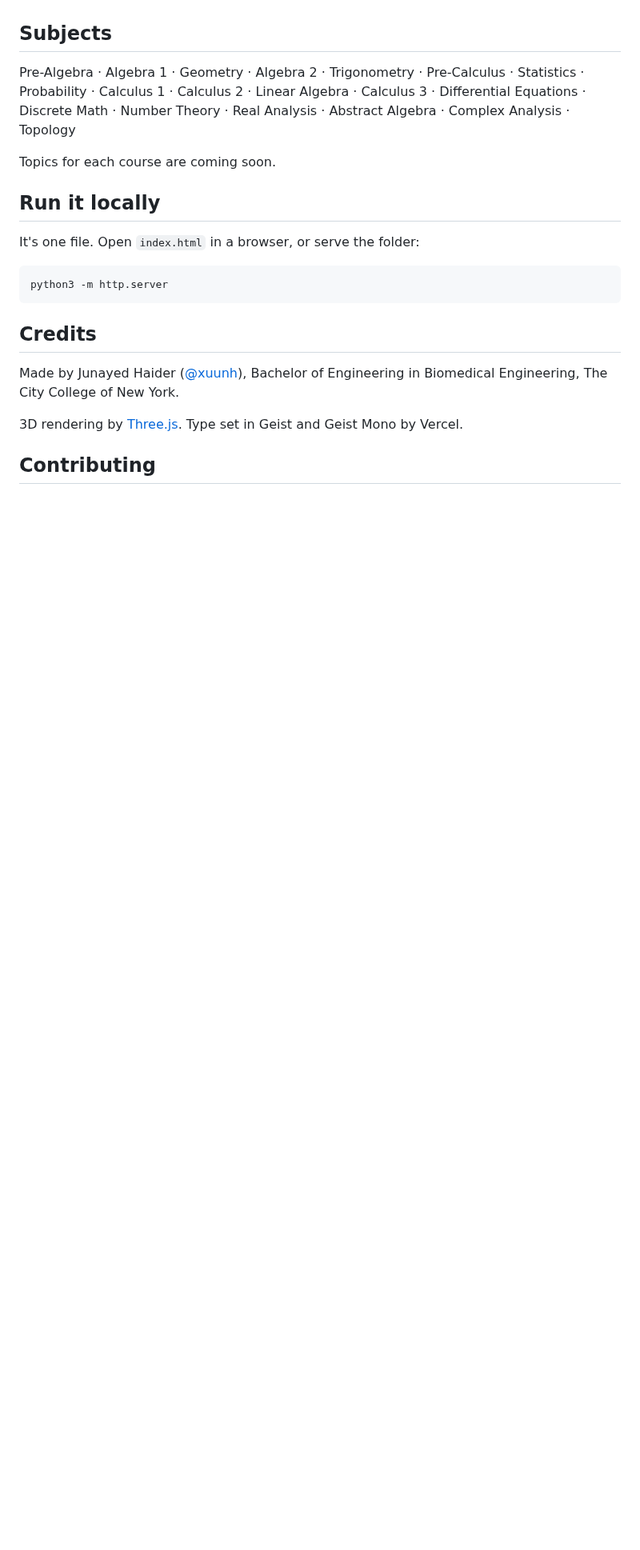
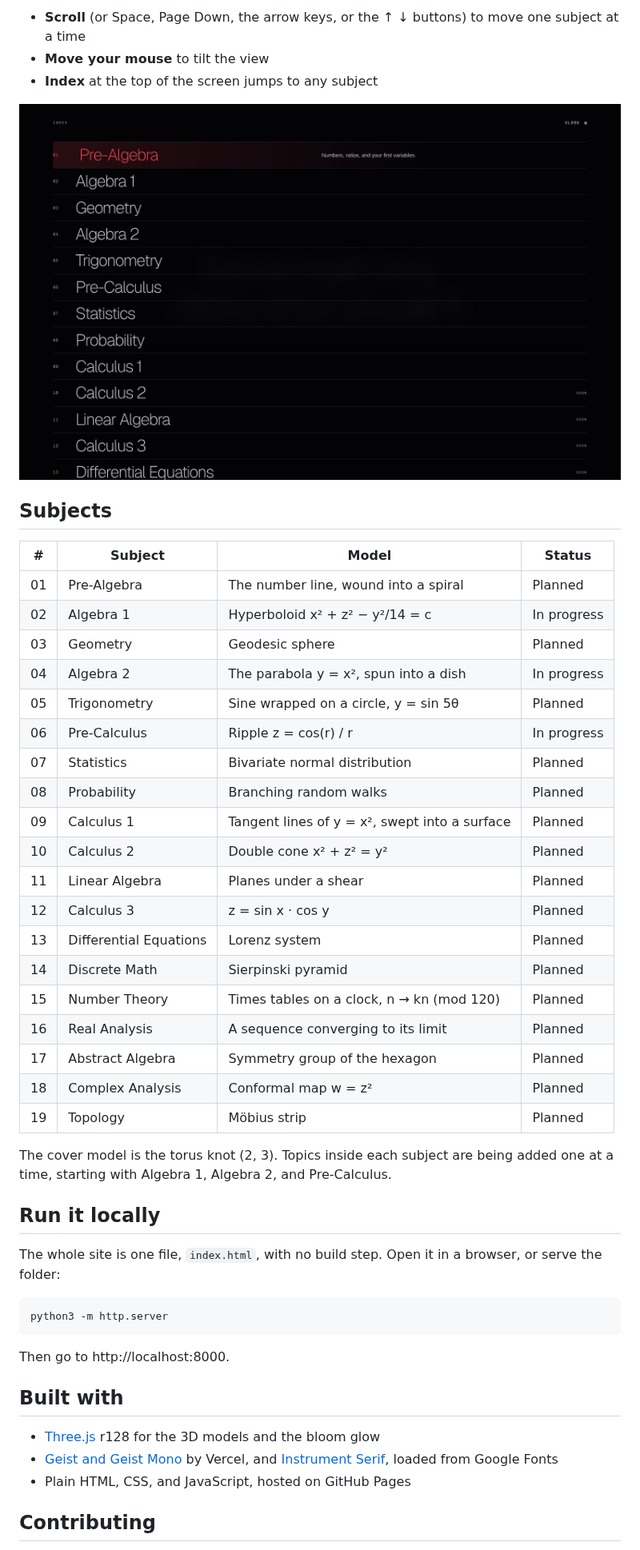
Before and after one commit to xuunh/OpenCurve, a Markdown page: README.md, the part around one of its changes. Shown at 80% size. Drawn GitHub-style; pictures changed too: assets/screenshots/index.jpg (added); blank space fills up the shorter version.

````diff
--- a/README.md
+++ b/README.md
@@ -8,23 +22,50 @@ Scroll through 19 subjects, each shown as a glowing 3D model drawn from real mat
+- **Scroll** (or Space, Page Down, the arrow keys, or the ↑ ↓ buttons) to move one subject at a time
+- **Move your mouse** to tilt the view
+- **Index** at the top of the screen jumps to any subject
+
+![The Index menu listing every subject](assets/screenshots/index.jpg)
 
 ## Subjects
 
-Pre-Algebra · Algebra 1 · Geometry · Algebra 2 · Trigonometry · Pre-Calculus · Statistics · Probability · Calculus 1 · Calculus 2 · Linear Algebra · Calculus 3 · Differential Equations · Discrete Math · Number Theory · Real Analysis · Abstract Algebra · Complex Analysis · Topology
+| # | Subject | Model | Status |
+|---|---|---|---|
+| 01 | Pre-Algebra | The number line, wound into a spiral | Planned |
+| 02 | Algebra 1 | Hyperboloid x² + z² − y²/14 = c | In progress |
+| 03 | Geometry | Geodesic sphere | Planned |
+| 04 | Algebra 2 | The parabola y = x², spun into a dish | In progress |
+| 05 | Trigonometry | Sine wrapped on a circle, y = sin 5θ | Planned |
+| 06 | Pre-Calculus | Ripple z = cos(r) / r | In progress |
+| 07 | Statistics | Bivariate normal distribution | Planned |
+| 08 | Probability | Branching random walks | Planned |
+| 09 | Calculus 1 | Tangent lines of y = x², swept into a surface | Planned |
+| 10 | Calculus 2 | Double cone x² + z² = y² | Planned |
+| 11 | Linear Algebra | Planes under a shear | Planned |
+| 12 | Calculus 3 | z = sin x · cos y | Planned |
+| 13 | Differential Equations | Lorenz system | Planned |
+| 14 | Discrete Math | Sierpinski pyramid | Planned |
+| 15 | Number Theory | Times tables on a clock, n → kn (mod 120) | Planned |
+| 16 | Real Analysis | A sequence converging to its limit | Planned |
+| 17 | Abstract Algebra | Symmetry group of the hexagon | Planned |
+| 18 | Complex Analysis | Conformal map w = z² | Planned |
+| 19 | Topology | Möbius strip | Planned |
 
-Topics for each course are coming soon.
+The cover model is the torus knot (2, 3). Topics inside each subject are being added one at a time, starting with Algebra 1, Algebra 2, and Pre-Calculus.
 
 ## Run it locally
 
-It's one file. Open `index.html` in a browser, or serve the folder:
+The whole site is one file, `index.html`, with no build step. Open it in a browser, or serve the folder:
 
 ```
 python3 -m http.server
 ```
 
-## Credits
+Then go to http://localhost:8000.
 
-Made by Junayed Haider ([@xuunh](https://github.com/xuunh)), Bachelor of Engineering in Biomedical Engineering, The City College of New York.
+## Built with
 
-3D rendering by [Three.js](https://threejs.org). Type set in Geist and Geist Mono by Vercel.
+- [Three.js](https://threejs.org) r128 for the 3D models and the bloom glow
+- [Geist and Geist Mono](https://vercel.com/font) by Vercel, and [Instrument Serif](https://fonts.google.com/specimen/Instrument+Serif), loaded from Google Fonts
+- Plain HTML, CSS, and JavaScript, hosted on GitHub Pages
 
 ## Contributing
 
````
Also changed, not shown: other parts of README.md (+20 -2 lines), CONTRIBUTING.md (added, +41 -0 lines), assets/screenshots/algebra-1.jpg (added), assets/screenshots/cover.jpg (added), assets/screenshots/differential-equations.jpg (added), assets/screenshots/pre-calculus.jpg (added), assets/screenshots/topology.jpg (added), 5 other files.
